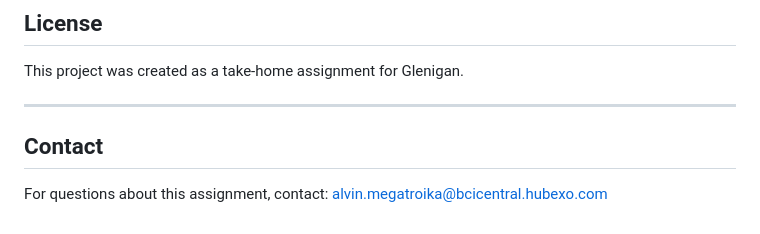
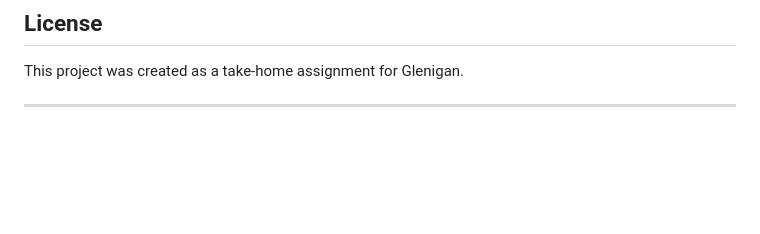
Before and after one commit to dawnofknight/hubexo-test, a Markdown page: README.md, the part around the change. Rendered like a GitHub page; blank space fills up the shorter version.

```diff
--- a/README.md
+++ b/README.md
@@ -731,7 +731,3 @@ The tradeoff is slightly higher memory usage (database loaded into memory).
 This project was created as a take-home assignment for Glenigan.
 
 ---
-
-## Contact
-
-For questions about this assignment, contact: alvin.megatroika@bcicentral.hubexo.com
```
